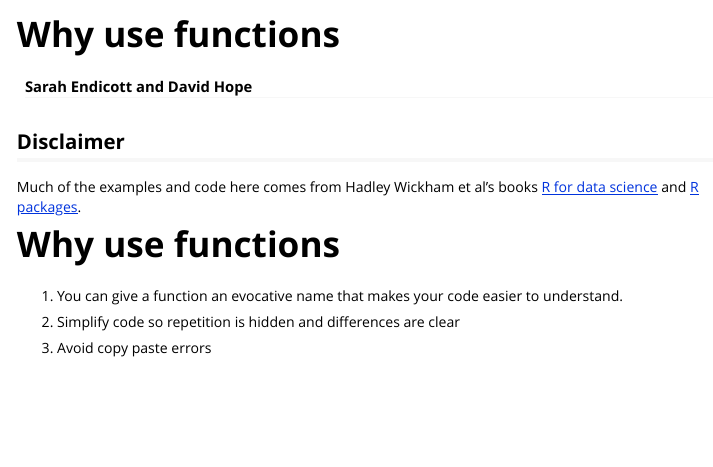
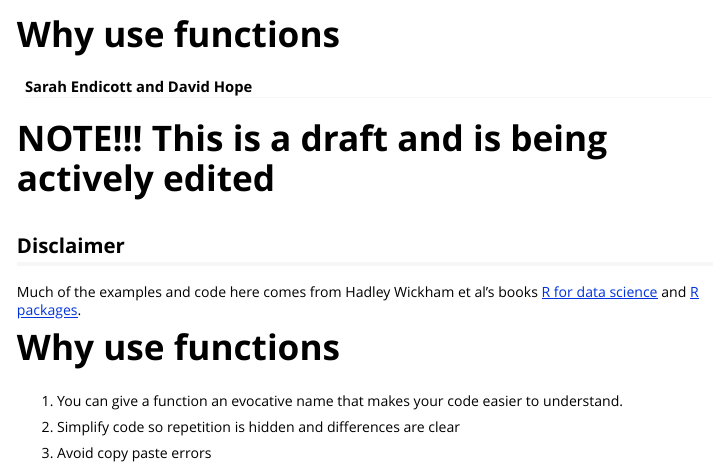
Before and after one commit to LandSciTech/rResources, an R Markdown document (vignettes/functions.Rmd): the page in a window 1100 px wide, from its top. Rendered offline with R 4.5, knitr and Pandoc, with nearby package versions; code that draws random numbers runs with fixed seeds of ours; long lines of code are wrapped.

Commit message:
draft note

````diff
--- a/vignettes/functions.Rmd
+++ b/vignettes/functions.Rmd
@@ -16,6 +16,10 @@ knitr::opts_chunk$set(
   comment = "#>"
 )
 ```
+
+# NOTE!!! This is a draft and is being actively edited
+
+
 ## Disclaimer
 Much of the examples and code here comes from Hadley Wickham et al's books [R for data science](https://r4ds.hadley.nz/functions.html) and [R packages](https://r-pkgs.org/package-within.html).
 
````
